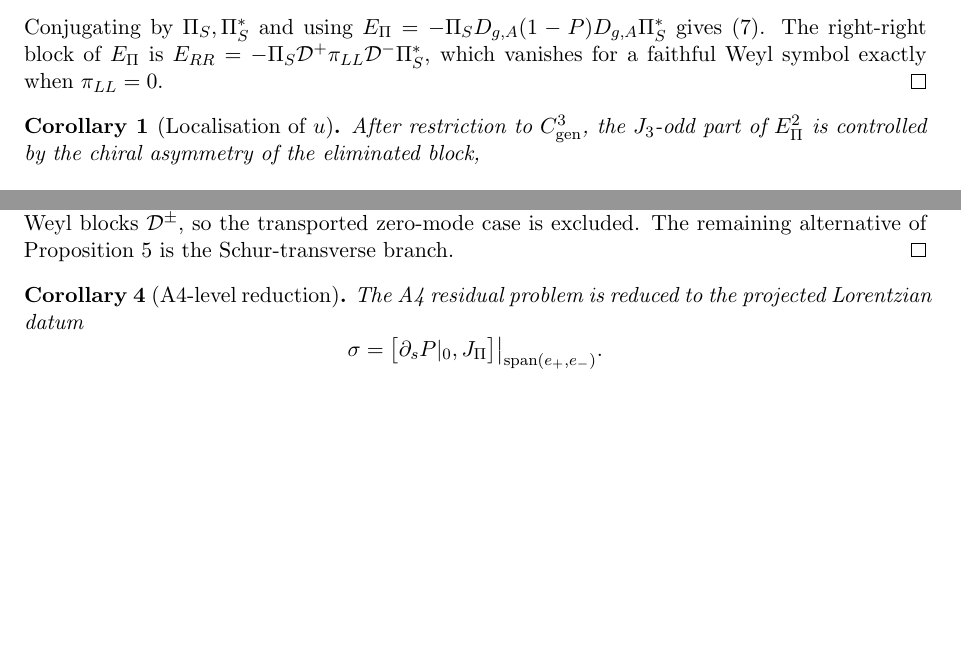
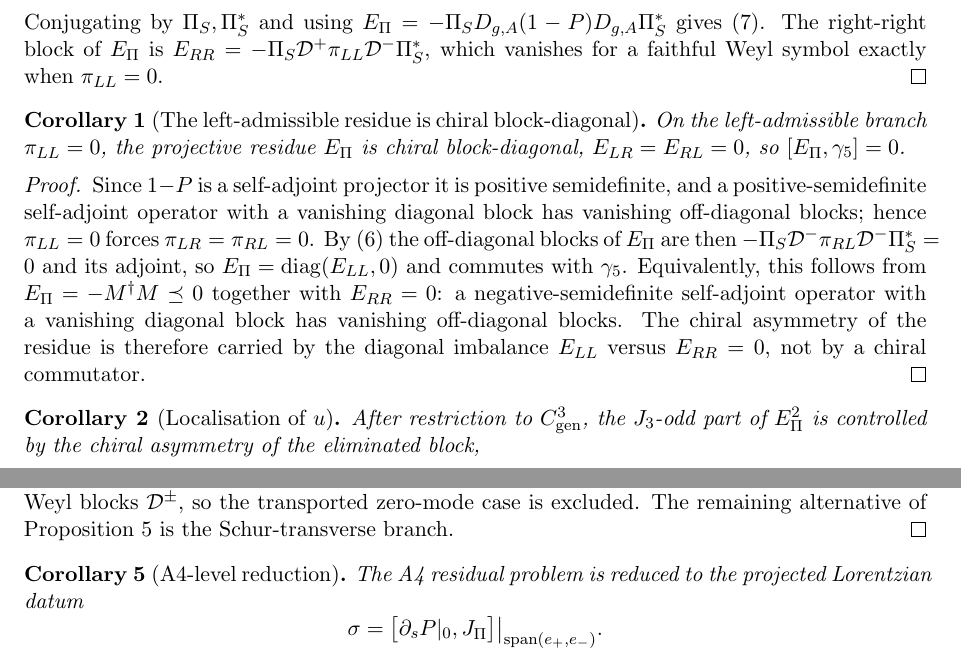
Before and after one commit to Cosmochrony/projective-residue-schur, a LaTeX paper (tex/ProjectiveResidueSchur.tex): two parts of pages 4 and 10 of 14, joined at a grey line, cut so that both start at the same text, the shorter picture padded with empty space. Compiled offline with pdfLaTeX.

Commit message:
Add corollary: left-admissible residue is chiral block-diagonal
Make explicit that 1-P >= 0 (self-adjoint projector) with pi_LL=0 forces
pi_LR=pi_RL=0, hence E_Pi=diag(E_LL,0) and [E_Pi,gamma_5]=0 (equivalently
from E_Pi=-M^dagger M <= 0 with E_RR=0). Turns an implicit compatibility
into an immediate corollary and prevents future reintroduction of
off-diagonal blocks. No change to results.

```diff
--- a/tex/ProjectiveResidueSchur.tex
+++ b/tex/ProjectiveResidueSchur.tex
@@ -198,6 +198,25 @@ of Projection Locking}
       gives~\eqref{eq:diag}.
       The right-right block of $\EPi$ is $E_{RR}=-\PiS\Deff^{+}\pi_{LL}\Deff^{-}\PiS^{*}$, which vanishes
       for a faithful Weyl symbol exactly when $\pi_{LL}=0$.
+    \end{proof}
+
+    \begin{corollary}[The left-admissible residue is chiral block-diagonal]
+      \label{cor:block-diagonal}
+      On the left-admissible branch $\pi_{LL}=0$, the projective residue $\EPi$ is chiral block-diagonal,
+      $E_{LR}=E_{RL}=0$, so $[\EPi,\gamma_5]=0$.
+    \end{corollary}
+
+    \begin{proof}
+      Since $1-P$ is a self-adjoint projector it is positive semidefinite, and a positive-semidefinite
+      self-adjoint operator with a vanishing diagonal block has vanishing off-diagonal blocks; hence
+      $\pi_{LL}=0$ forces $\pi_{LR}=\pi_{RL}=0$.
+      By~\eqref{eq:blocks} the off-diagonal blocks of $\EPi$ are then $-\PiS\Deff^{-}\pi_{RL}\Deff^{-}\PiS^{*}=0$
+      and its adjoint, so $\EPi=\mathrm{diag}(E_{LL},0)$ and commutes with $\gamma_5$.
+      Equivalently, this follows from $\EPi=-M^{\dagger}M\preceq0$ together with $E_{RR}=0$:
+      a negative-semidefinite self-adjoint operator with a vanishing diagonal block has vanishing off-diagonal
+      blocks.
+      The chiral asymmetry of the residue is therefore carried by the diagonal imbalance
+      $E_{LL}$ versus $E_{RR}=0$, not by a chiral commutator.
     \end{proof}
 
     \begin{corollary}[Localisation of $u$]
```
Also changed, not shown: 1 other file.
